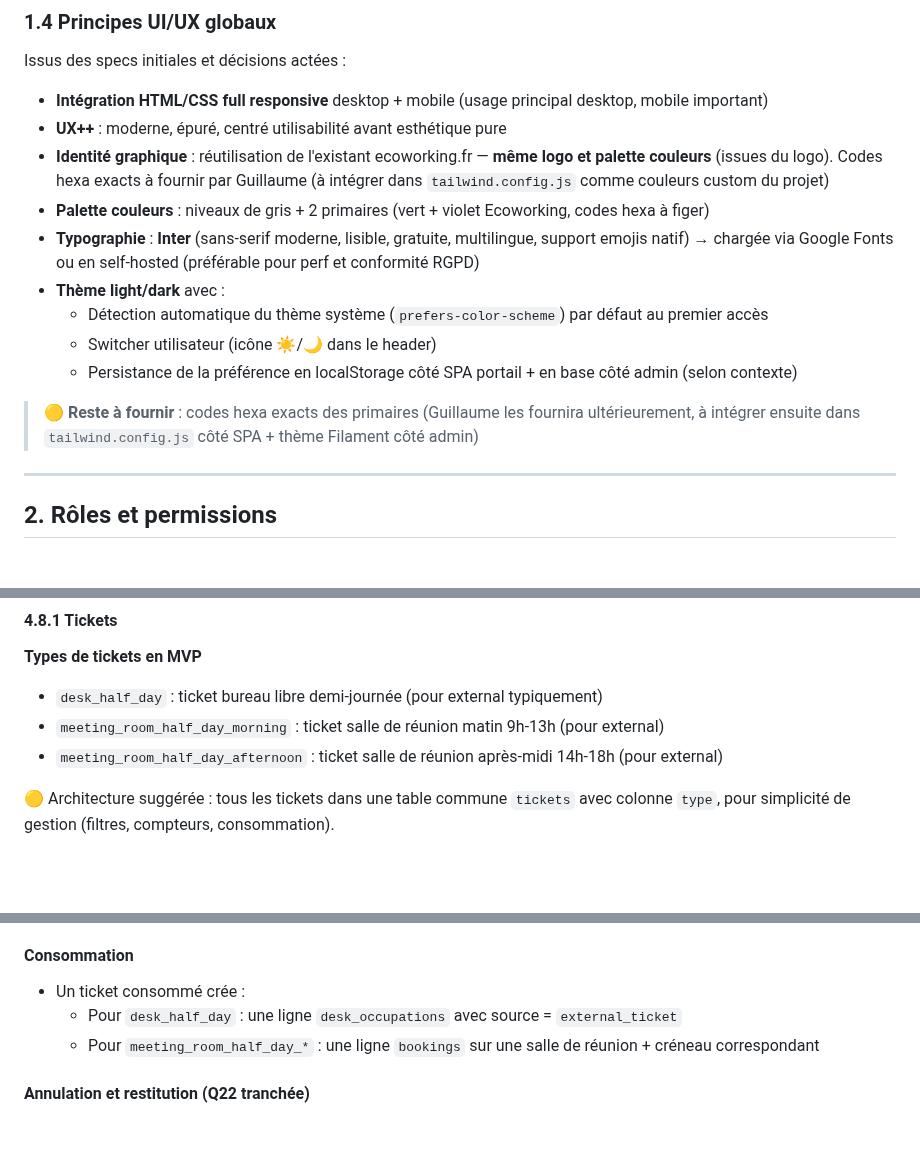
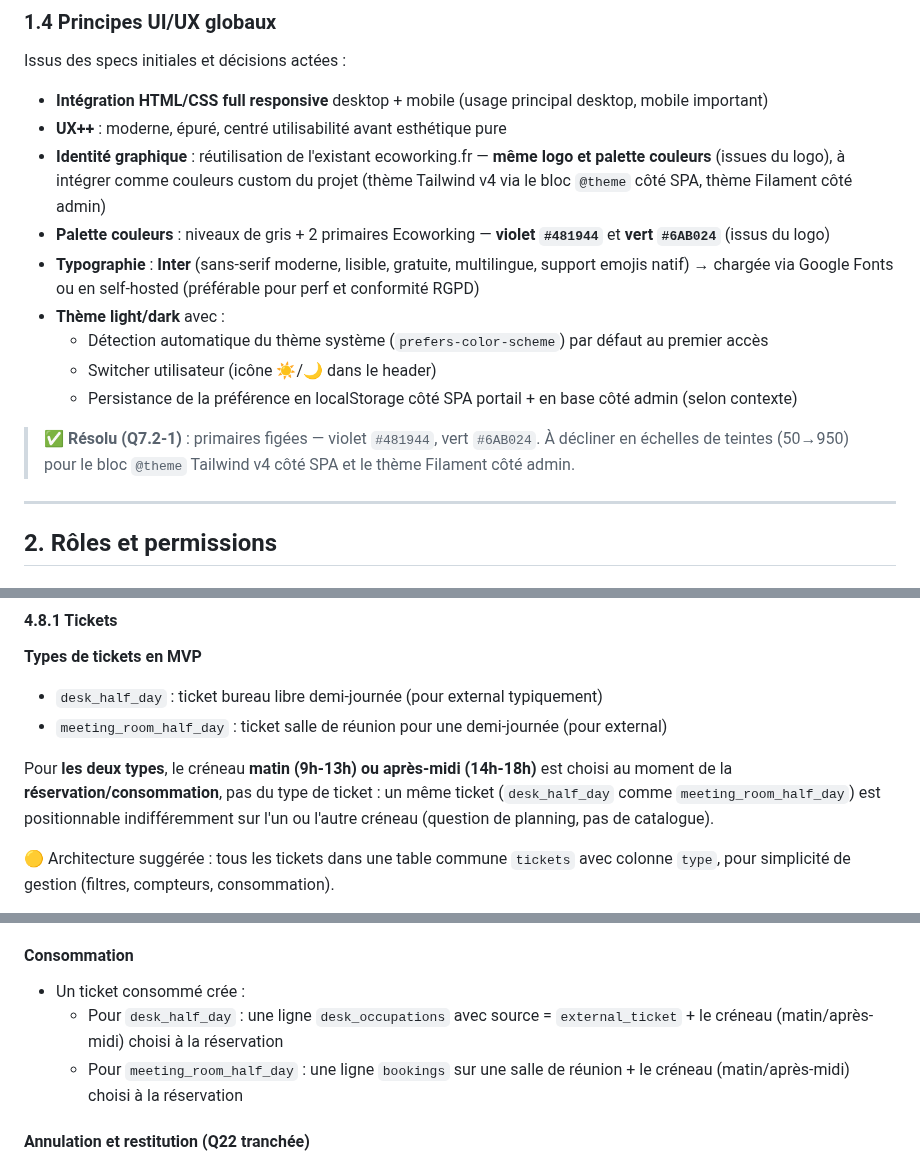
Before and after one commit to gtribut/ecoworking-manager, a Markdown page: docs/PRD.md, 3 parts joined by grey strips. Drawn GitHub-style; blank space fills up the shorter version.

```diff
--- a/docs/PRD.md
+++ b/docs/PRD.md
@@ -89,15 +89,15 @@ Issus des specs initiales et décisions actées :
 
 - **Intégration HTML/CSS full responsive** desktop + mobile (usage principal desktop, mobile important)
 - **UX++** : moderne, épuré, centré utilisabilité avant esthétique pure
-- **Identité graphique** : réutilisation de l'existant ecoworking.fr — **même logo et palette couleurs** (issues du logo). Codes hexa exacts à fournir par Guillaume (à intégrer dans `tailwind.config.js` comme couleurs custom du projet)
-- **Palette couleurs** : niveaux de gris + 2 primaires (vert + violet Ecoworking, codes hexa à figer)
+- **Identité graphique** : réutilisation de l'existant ecoworking.fr — **même logo et palette couleurs** (issues du logo), à intégrer comme couleurs custom du projet (thème Tailwind v4 via le bloc `@theme` côté SPA, thème Filament côté admin)
+- **Palette couleurs** : niveaux de gris + 2 primaires Ecoworking — **violet `#481944`** et **vert `#6AB024`** (issus du logo)
 - **Typographie** : **Inter** (sans-serif moderne, lisible, gratuite, multilingue, support emojis natif) → chargée via Google Fonts ou en self-hosted (préférable pour perf et conformité RGPD)
 - **Thème light/dark** avec :
   - Détection automatique du thème système (`prefers-color-scheme`) par défaut au premier accès
   - Switcher utilisateur (icône ☀️/🌙 dans le header)
   - Persistance de la préférence en localStorage côté SPA portail + en base côté admin (selon contexte)
 
-> 🟡 **Reste à fournir** : codes hexa exacts des primaires (Guillaume les fournira ultérieurement, à intégrer ensuite dans `tailwind.config.js` côté SPA + thème Filament côté admin)
+> ✅ **Résolu (Q7.2-1)** : primaires figées — violet `#481944`, vert `#6AB024`. À décliner en échelles de teintes (50→950) pour le bloc `@theme` Tailwind v4 côté SPA et le thème Filament côté admin.
 
 ---
 
@@ -1146,8 +1146,9 @@ L'admin a un **super-pouvoir** : créer une réservation au nom de n'importe que
 
 **Types de tickets en MVP**
 - `desk_half_day` : ticket bureau libre demi-journée (pour external typiquement)
-- `meeting_room_half_day_morning` : ticket salle de réunion matin 9h-13h (pour external)
-- `meeting_room_half_day_afternoon` : ticket salle de réunion après-midi 14h-18h (pour external)
+- `meeting_room_half_day` : ticket salle de réunion pour une demi-journée (pour external)
+
+Pour **les deux types**, le créneau **matin (9h-13h) ou après-midi (14h-18h)** est choisi au moment de la **réservation/consommation**, pas du type de ticket : un même ticket (`desk_half_day` comme `meeting_room_half_day`) est positionnable indifféremment sur l'un ou l'autre créneau (question de planning, pas de catalogue).
 
 🟡 Architecture suggérée : tous les tickets dans une table commune `tickets` avec colonne `type`, pour simplicité de gestion (filtres, compteurs, consommation).
 
@@ -1633,8 +1630,8 @@ dispo_external = nb_bureaux_libres_jour_J - nb_externals_jour_J
 #### Consommation
 
 - Un ticket consommé crée :
-  - Pour `desk_half_day` : une ligne `desk_occupations` avec source = `external_ticket`
-  - Pour `meeting_room_half_day_*` : une ligne `bookings` sur une salle de réunion + créneau correspondant
+  - Pour `desk_half_day` : une ligne `desk_occupations` avec source = `external_ticket` + le créneau (matin/après-midi) choisi à la réservation
+  - Pour `meeting_room_half_day` : une ligne `bookings` sur une salle de réunion + le créneau (matin/après-midi) choisi à la réservation
 
 #### Annulation et restitution (Q22 tranchée)
 
```
Also changed, not shown: other parts of docs/PRD.md (+17 -21 lines), docs/BRIEF.md (+2 -2 lines).
